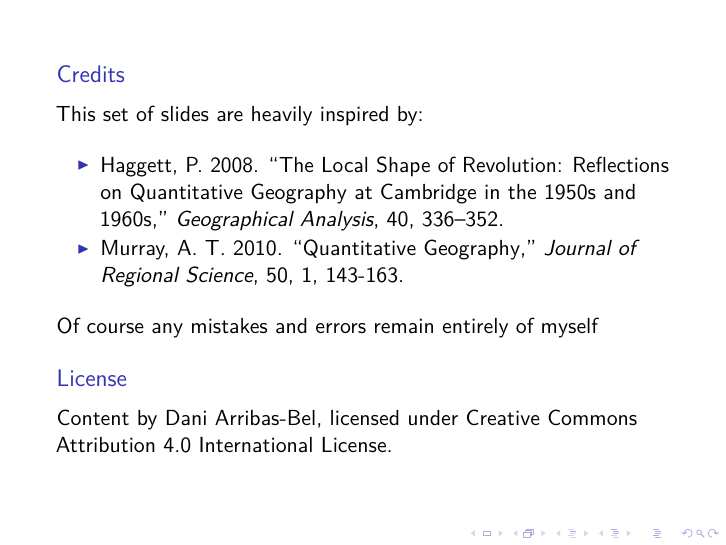
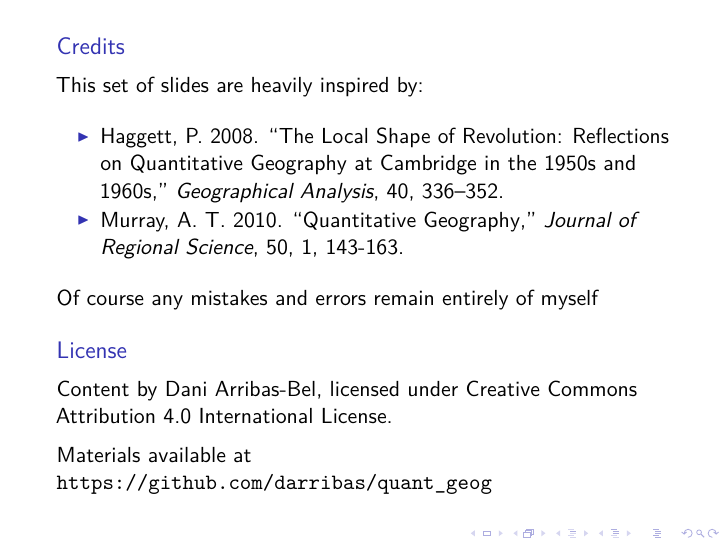
Before and after one commit to darribas/quant_geog, an R Markdown document (index.Rmd): page 27 of 27. The pictures show the output file index.pdf that the author committed with the source.

Commit message:
Adding repo link in slides

```diff
--- a/index.Rmd
+++ b/index.Rmd
@@ -248,3 +248,5 @@ Of course any mistakes and errors remain entirely of myself
 
 Content by [Dani Arribas-Bel](http://darribas.org),
 licensed under [Creative Commons Attribution 4.0 International License](http://creativecommons.org/licenses/by/4.0/).
+
+Materials available at [https://github.com/darribas/quant_geog](https://github.com/darribas/quant_geog)
```
Also changed, not shown: index.html, index.pdf.
